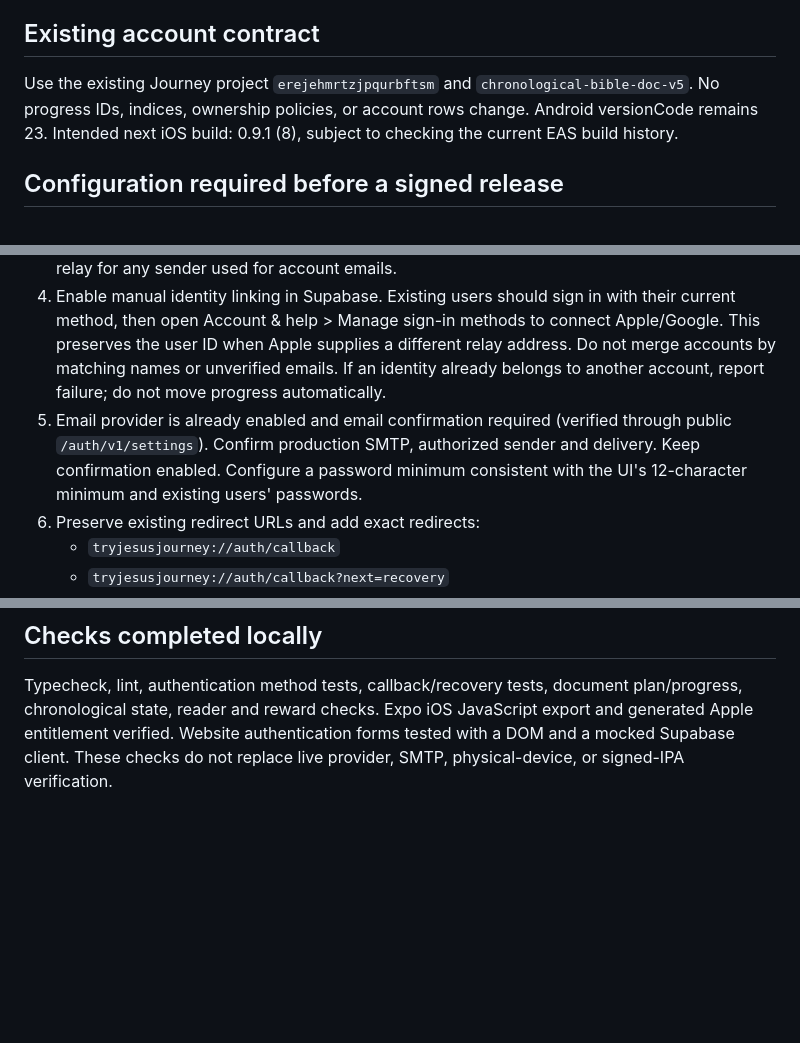
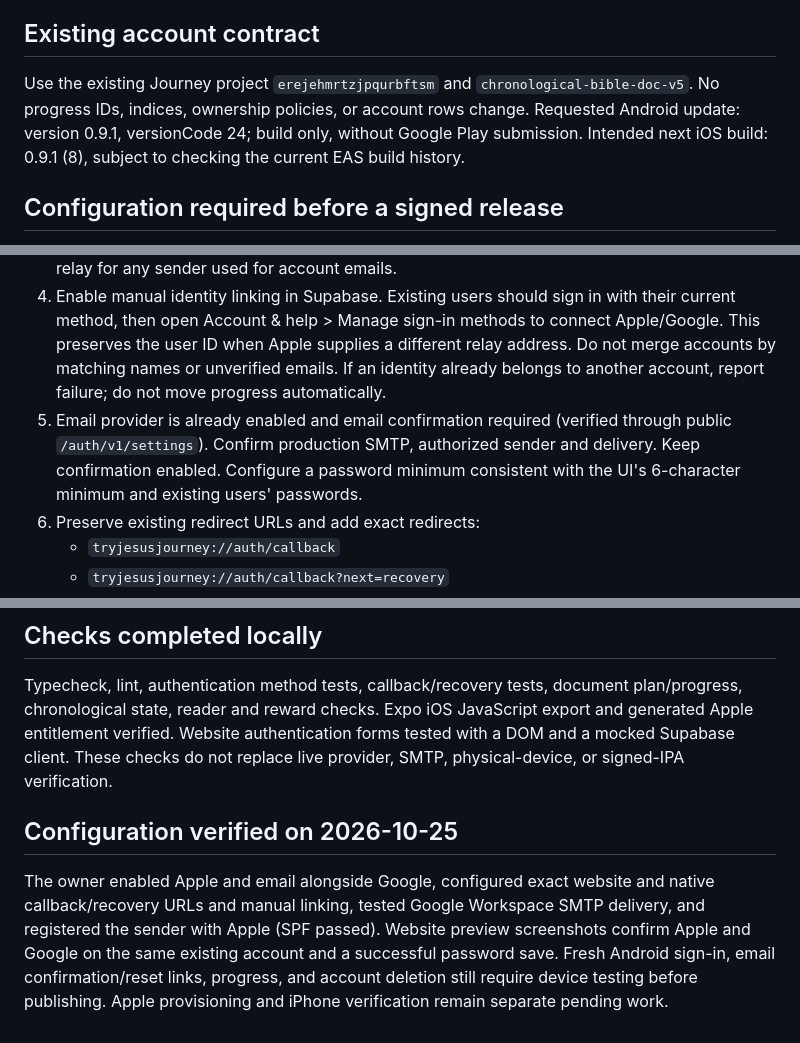
Before and after one commit to tryjesusmedia/tryjesusjourney, a Markdown page: docs/apple-email-signin.md, 3 parts joined by grey strips. Drawn GitHub-style; blank space fills up the shorter version.

Commit message:
Prepare Android version 24 with six-character email passwords

```diff
--- a/docs/apple-email-signin.md
+++ b/docs/apple-email-signin.md
@@ -4,7 +4,7 @@ Status: code prepared; provider configuration and real-device verification still
 
 ## Existing account contract
 
-Use the existing Journey project `erejehmrtzjpqurbftsm` and `chronological-bible-doc-v5`. No progress IDs, indices, ownership policies, or account rows change. Android versionCode remains 23. Intended next iOS build: 0.9.1 (8), subject to checking the current EAS build history.
+Use the existing Journey project `erejehmrtzjpqurbftsm` and `chronological-bible-doc-v5`. No progress IDs, indices, ownership policies, or account rows change. Requested Android update: version 0.9.1, versionCode 24; build only, without Google Play submission. Intended next iOS build: 0.9.1 (8), subject to checking the current EAS build history.
 
 ## Configuration required before a signed release
 
@@ -12,7 +12,7 @@ Use the existing Journey project `erejehmrtzjpqurbftsm` and `chronological-bible
 2. Website/Android Apple OAuth: register a Services ID, suggested `com.tryjesusmedia.journey.web`, linked to this primary App ID. Register `tryjesusmedia.com` and return URL `https://erejehmrtzjpqurbftsm.supabase.co/auth/v1/callback`. Create the Sign in with Apple key and configure the Apple provider in Supabase. Keep the private key and generated client secret out of source control, pull requests, build artifacts, and chat.
 3. Supabase Apple provider: enable it; configure the Services ID, native bundle ID as accepted client IDs, and valid Apple client secret. Per current Supabase guidance, the Services ID must precede the native App ID in the accepted-ID list. Keep nonce validation enabled. OAuth client secrets expire within six months; set up rotation before launch. Configure Apple's private email relay for any sender used for account emails.
 4. Enable manual identity linking in Supabase. Existing users should sign in with their current method, then open Account & help > Manage sign-in methods to connect Apple/Google. This preserves the user ID when Apple supplies a different relay address. Do not merge accounts by matching names or unverified emails. If an identity already belongs to another account, report failure; do not move progress automatically.
-5. Email provider is already enabled and email confirmation required (verified through public `/auth/v1/settings`). Confirm production SMTP, authorized sender and delivery. Keep confirmation enabled. Configure a password minimum consistent with the UI's 12-character minimum and existing users' passwords.
+5. Email provider is already enabled and email confirmation required (verified through public `/auth/v1/settings`). Confirm production SMTP, authorized sender and delivery. Keep confirmation enabled. Configure a password minimum consistent with the UI's 6-character minimum and existing users' passwords.
 6. Preserve existing redirect URLs and add exact redirects:
    - `tryjesusjourney://auth/callback`
    - `tryjesusjourney://auth/callback?next=recovery`
@@ -31,3 +31,7 @@ The iOS workflow builds and verifies an App Store IPA; it does not upload or sub
 ## Checks completed locally
 
 Typecheck, lint, authentication method tests, callback/recovery tests, document plan/progress, chronological state, reader and reward checks. Expo iOS JavaScript export and generated Apple entitlement verified. Website authentication forms tested with a DOM and a mocked Supabase client. These checks do not replace live provider, SMTP, physical-device, or signed-IPA verification.
+
+## Configuration verified on 2026-10-25
+
+The owner enabled Apple and email alongside Google, configured exact website and native callback/recovery URLs and manual linking, tested Google Workspace SMTP delivery, and registered the sender with Apple (SPF passed). Website preview screenshots confirm Apple and Google on the same existing account and a successful password save. Fresh Android sign-in, email confirmation/reset links, progress, and account deletion still require device testing before publishing. Apple provisioning and iPhone verification remain separate pending work.
```
